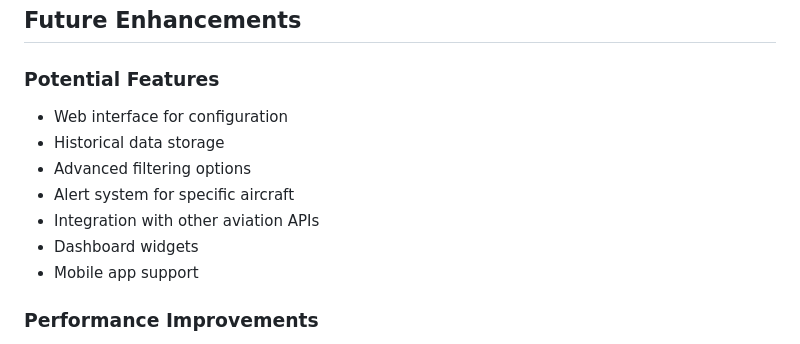
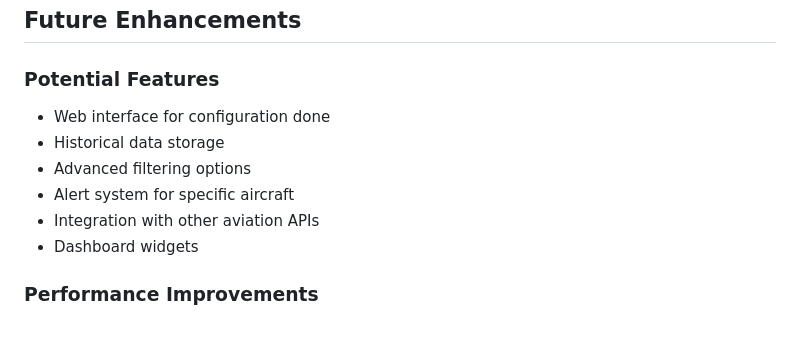
Before and after one commit to BenCos17/airplanesliveHA, a Markdown page: AirplanesLiveHA/DEVELOPMENT.md, the part around the change. Rendered like a GitHub page.

Commit message:
clean up development file

```diff
--- a/AirplanesLiveHA/DEVELOPMENT.md
+++ b/AirplanesLiveHA/DEVELOPMENT.md
@@ -290,13 +290,12 @@ mosquitto_sub -h localhost -t "test/airplanes/#" -v
 ## Future Enhancements
 
 ### Potential Features
-- Web interface for configuration
+- Web interface for configuration done
 - Historical data storage
 - Advanced filtering options
 - Alert system for specific aircraft
 - Integration with other aviation APIs
 - Dashboard widgets
-- Mobile app support
 
 ### Performance Improvements
 - Async/await implementation
```
